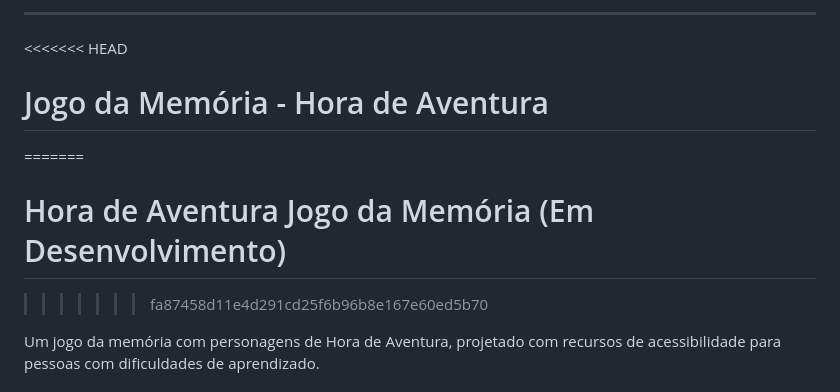
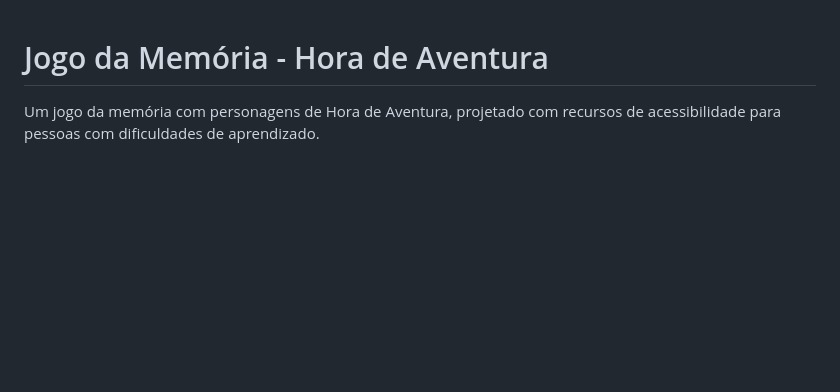
Before and after one commit to EveeSilvaa/memorygame-adv, a Markdown page: README.md, the part around the change. Drawn GitHub-style; blank space fills up the shorter version.

Commit message:
Conflict Resolved!

```diff
--- a/README.md
+++ b/README.md
@@ -1,10 +1,4 @@
----
-
-<<<<<<< HEAD
 # Jogo da Memória - Hora de Aventura
-=======
-# Hora de Aventura Jogo da Memória (Em Desenvolvimento)
->>>>>>> fa87458d11e4d291cd25f6b96b8e167e60ed5b70
 
 Um jogo da memória com personagens de Hora de Aventura, projetado com recursos de acessibilidade para pessoas com dificuldades de aprendizado.
 
```
